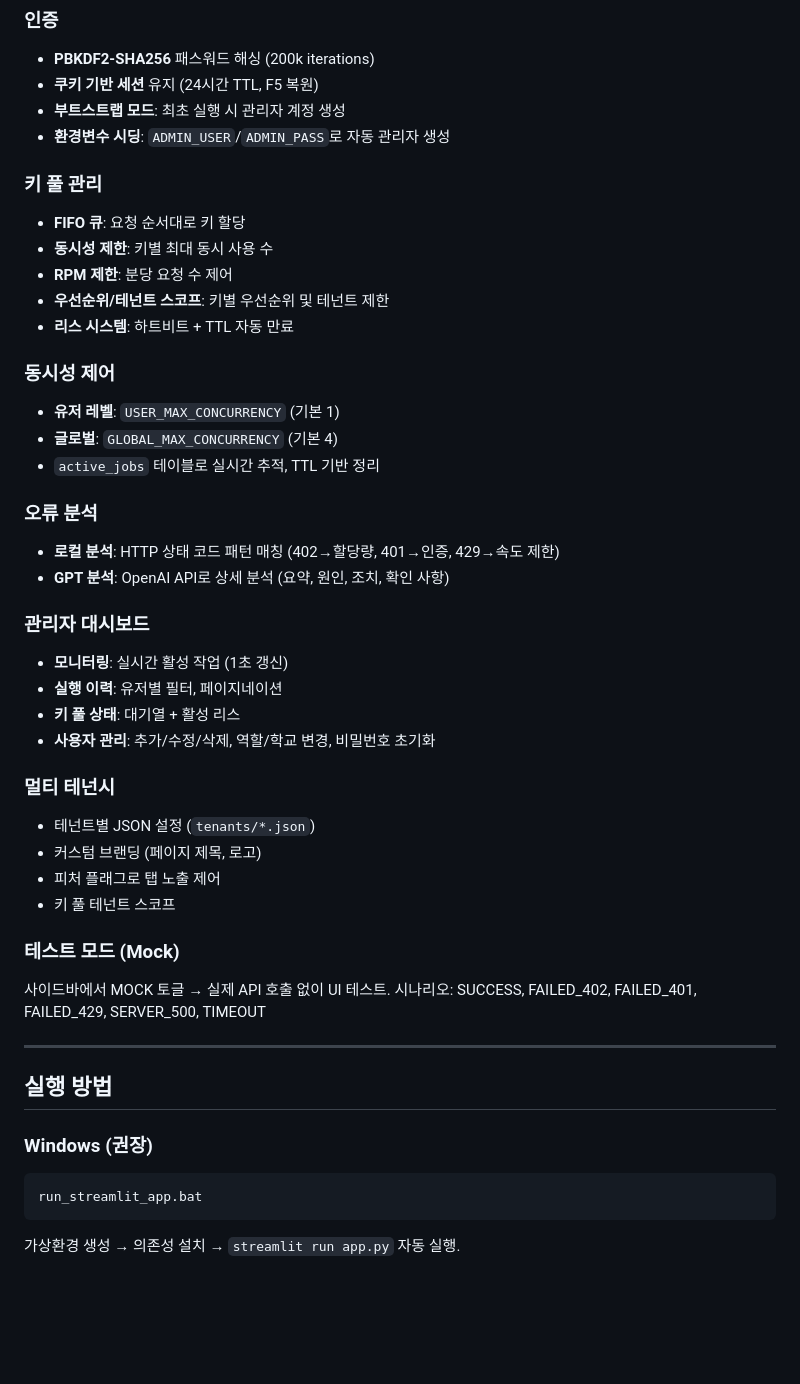
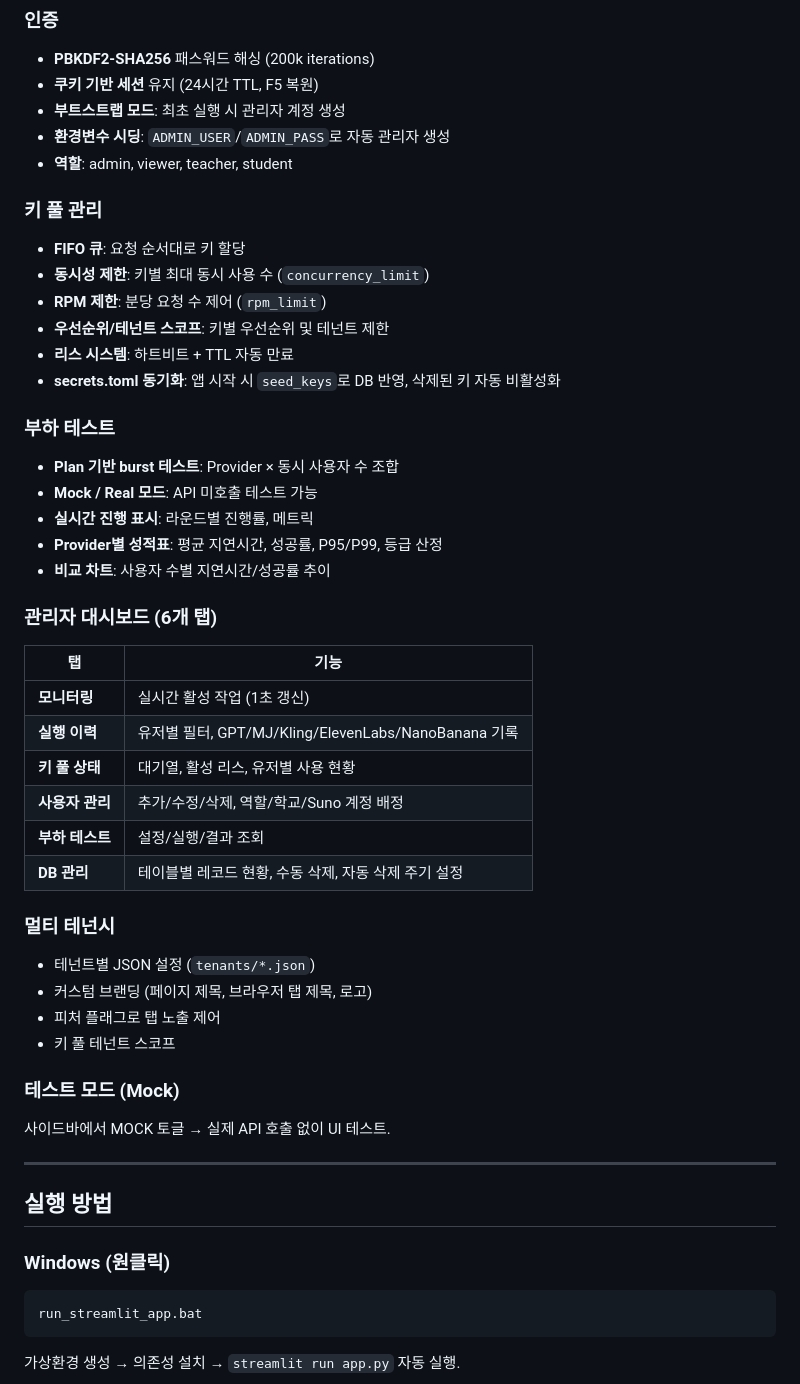
Before and after one commit to Lilalet97/TestStreamLit, a Markdown page: README.md, the part around one of its changes. GitHub-like rendering; blank space fills up the shorter version.

````diff
--- a/README.md
+++ b/README.md
@@ -70,50 +87,52 @@ Midjourney(LegNext), Kling AI 등 다양한 API를 통합 UI에서 테스트하
 - **쿠키 기반 세션** 유지 (24시간 TTL, F5 복원)
 - **부트스트랩 모드**: 최초 실행 시 관리자 계정 생성
 - **환경변수 시딩**: `ADMIN_USER`/`ADMIN_PASS`로 자동 관리자 생성
+- **역할**: admin, viewer, teacher, student
 
 ### 키 풀 관리
 
 - **FIFO 큐**: 요청 순서대로 키 할당
-- **동시성 제한**: 키별 최대 동시 사용 수
-- **RPM 제한**: 분당 요청 수 제어
+- **동시성 제한**: 키별 최대 동시 사용 수 (`concurrency_limit`)
+- **RPM 제한**: 분당 요청 수 제어 (`rpm_limit`)
 - **우선순위/테넌트 스코프**: 키별 우선순위 및 테넌트 제한
 - **리스 시스템**: 하트비트 + TTL 자동 만료
+- **secrets.toml 동기화**: 앱 시작 시 `seed_keys`로 DB 반영, 삭제된 키 자동 비활성화
 
-### 동시성 제어
+### 부하 테스트
 
-- **유저 레벨**: `USER_MAX_CONCURRENCY` (기본 1)
-- **글로벌**: `GLOBAL_MAX_CONCURRENCY` (기본 4)
-- `active_jobs` 테이블로 실시간 추적, TTL 기반 정리
+- **Plan 기반 burst 테스트**: Provider × 동시 사용자 수 조합
+- **Mock / Real 모드**: API 미호출 테스트 가능
+- **실시간 진행 표시**: 라운드별 진행률, 메트릭
+- **Provider별 성적표**: 평균 지연시간, 성공률, P95/P99, 등급 산정
+- **비교 차트**: 사용자 수별 지연시간/성공률 추이
 
-### 오류 분석
+### 관리자 대시보드 (6개 탭)
 
-- **로컬 분석**: HTTP 상태 코드 패턴 매칭 (402→할당량, 401→인증, 429→속도 제한)
-- **GPT 분석**: OpenAI API로 상세 분석 (요약, 원인, 조치, 확인 사항)
-
-### 관리자 대시보드
-
-- **모니터링**: 실시간 활성 작업 (1초 갱신)
-- **실행 이력**: 유저별 필터, 페이지네이션
-- **키 풀 상태**: 대기열 + 활성 리스
-- **사용자 관리**: 추가/수정/삭제, 역할/학교 변경, 비밀번호 초기화
+| 탭 | 기능 |
+|----|------|
+| **모니터링** | 실시간 활성 작업 (1초 갱신) |
+| **실행 이력** | 유저별 필터, GPT/MJ/Kling/ElevenLabs/NanoBanana 기록 |
+| **키 풀 상태** | 대기열, 활성 리스, 유저별 사용 현황 |
+| **사용자 관리** | 추가/수정/삭제, 역할/학교/Suno 계정 배정 |
+| **부하 테스트** | 설정/실행/결과 조회 |
+| **DB 관리** | 테이블별 레코드 현황, 수동 삭제, 자동 삭제 주기 설정 |
 
 ### 멀티 테넌시
 
 - 테넌트별 JSON 설정 (`tenants/*.json`)
-- 커스텀 브랜딩 (페이지 제목, 로고)
+- 커스텀 브랜딩 (페이지 제목, 브라우저 탭 제목, 로고)
 - 피처 플래그로 탭 노출 제어
 - 키 풀 테넌트 스코프
 
 ### 테스트 모드 (Mock)
 
 사이드바에서 MOCK 토글 → 실제 API 호출 없이 UI 테스트.
-시나리오: SUCCESS, FAILED_402, FAILED_401, FAILED_429, SERVER_500, TIMEOUT
 
 ---
 
 ## 실행 방법
 
-### Windows (권장)
+### Windows (원클릭)
 
 ```bash
 run_streamlit_app.bat
````
Also changed, not shown: other parts of README.md (+145 -66 lines).
